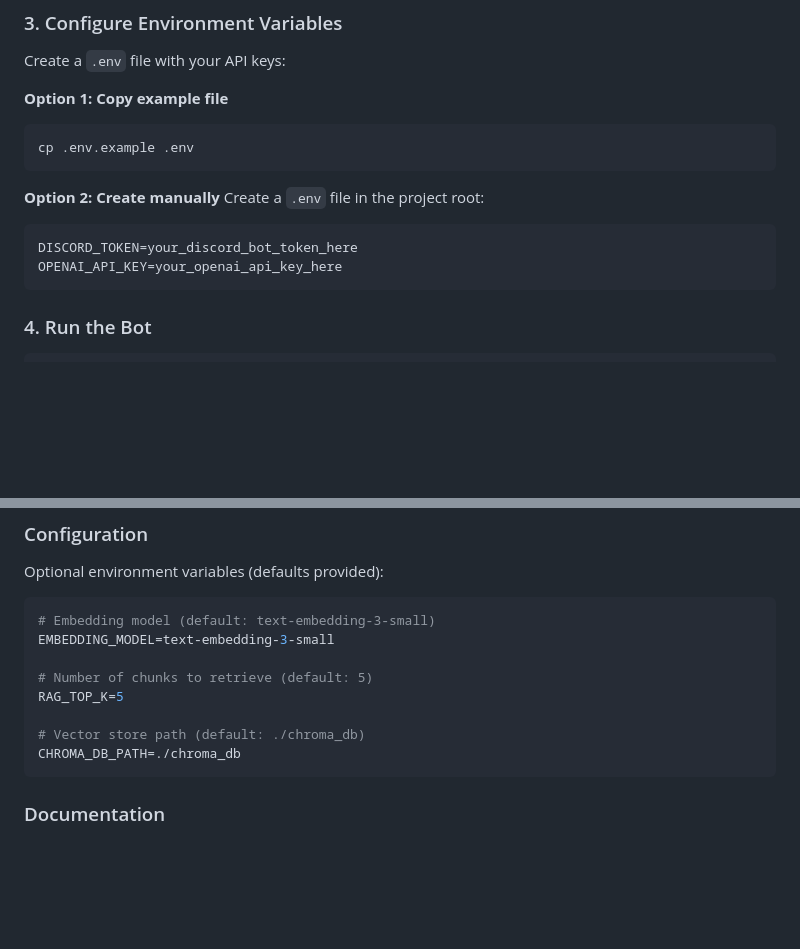
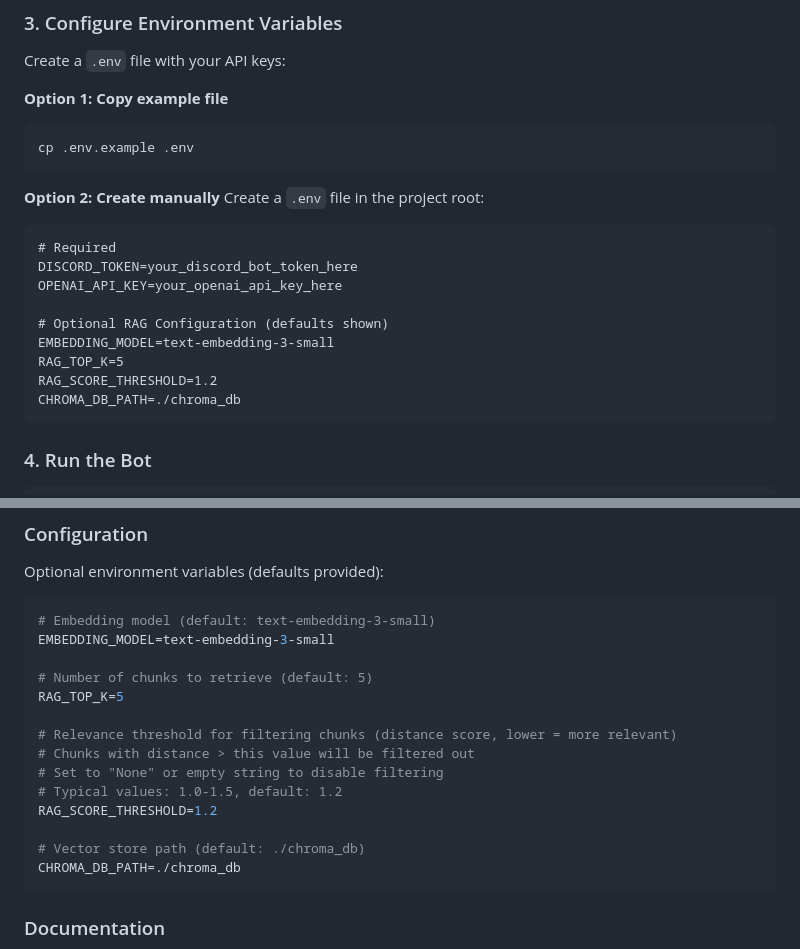
Before and after one commit to Shilo/Dawn-Bringer-Discord-AI-Bot, a Markdown page: README.md, 2 parts joined by grey strips. Drawn GitHub-style; blank space fills up the shorter version.

Commit message:
Docs: Adds optional RAG configuration to env
Adds optional Retrieval-Augmented Generation configuration parameters to the environment file for customization, including embedding model, chunk retrieval count, relevance threshold, and vector store path.

````diff
--- a/README.md
+++ b/README.md
@@ -56,8 +56,15 @@ cp .env.example .env
 **Option 2: Create manually**
 Create a `.env` file in the project root:
 ```
+# Required
 DISCORD_TOKEN=your_discord_bot_token_here
 OPENAI_API_KEY=your_openai_api_key_here
+
+# Optional RAG Configuration (defaults shown)
+EMBEDDING_MODEL=text-embedding-3-small
+RAG_TOP_K=5
+RAG_SCORE_THRESHOLD=1.2
+CHROMA_DB_PATH=./chroma_db
 ```
 
 ### 4. Run the Bot
@@ -124,6 +131,12 @@ EMBEDDING_MODEL=text-embedding-3-small
 # Number of chunks to retrieve (default: 5)
 RAG_TOP_K=5
 
+# Relevance threshold for filtering chunks (distance score, lower = more relevant)
+# Chunks with distance > this value will be filtered out
+# Set to "None" or empty string to disable filtering
+# Typical values: 1.0-1.5, default: 1.2
+RAG_SCORE_THRESHOLD=1.2
+
 # Vector store path (default: ./chroma_db)
 CHROMA_DB_PATH=./chroma_db
 ```
````
